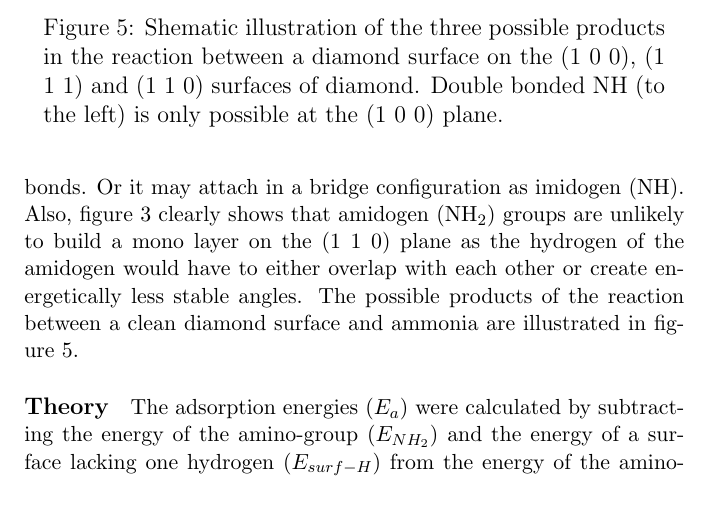
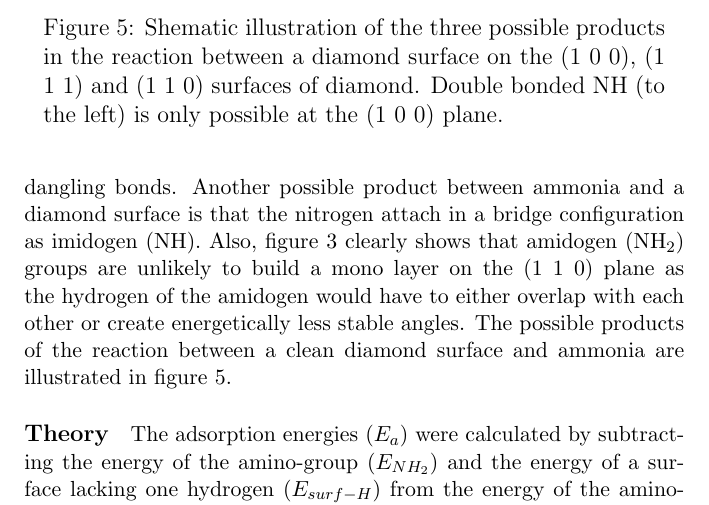
Before and after one commit to Sara-Kjellberg/Kandidatuppsats, a LaTeX thesis (Bachelor_Thesis.tex): part of page 15 of 16, cut so that both start at the same text. Compiled offline with pdfLaTeX.

Commit message:
Small language fixes in "implementation"

```diff
--- a/Bachelor_Thesis.tex
+++ b/Bachelor_Thesis.tex
@@ -241,7 +241,7 @@ All data were obtained doing geometry optimizations using DFT (Density Functiona
 \subsubsection{The model}
 There are, theoretically, three possible ways for the nitrogen in ammonia to attach to the diamond surface.
 
-It may attach in an on-top configuration either as amidogen (NH$_2$) with a single bond or as imidogen (NH) with a double bond. The latter is only possible at the (1 0 0) plane due to the position of dangling bonds. Or it may attach in a bridge configuration as imidogen (NH).  Also, figure \ref{dangling_bonds}  clearly shows that amidogen (NH$_2$) groups are unlikely to build a mono layer on the (1 1 0) plane as the hydrogen of the amidogen would have to either overlap with each other or create energetically less stable angles. The possible products of the reaction between a clean diamond surface and ammonia are illustrated in figure \ref{products}.
+Ammonia may attach in an on-top configuration either as amidogen (NH$_2$) with a single bond or as imidogen (NH) with a double bond. The latter is only possible at the (1 0 0) plane due to the position of dangling bonds. Another possible product between ammonia and a diamond surface is that the nitrogen  attach in a bridge configuration as imidogen (NH).  Also, figure \ref{dangling_bonds}  clearly shows that amidogen (NH$_2$) groups are unlikely to build a mono layer on the (1 1 0) plane as the hydrogen of the amidogen would have to either overlap with each other or create energetically less stable angles. The possible products of the reaction between a clean diamond surface and ammonia are illustrated in figure \ref{products}.
 
 
 
```
Also changed, not shown: Bachelor_Thesis.pdf.
